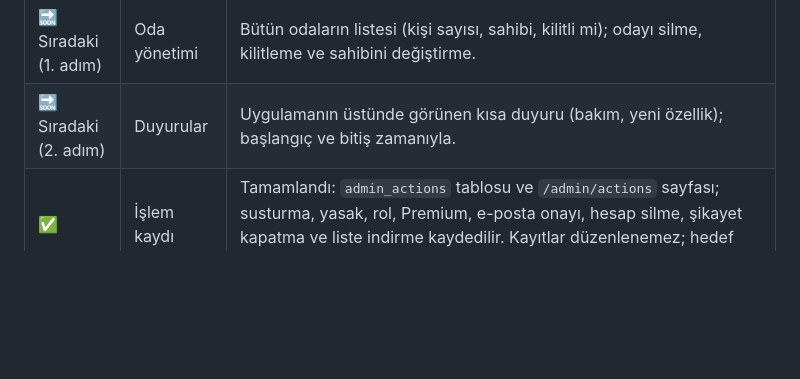
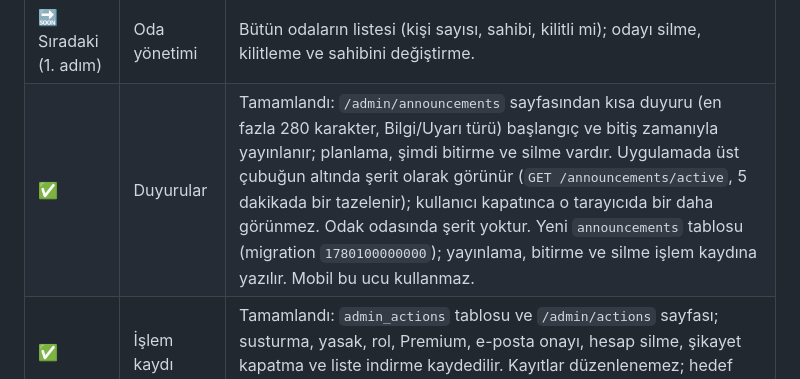
Before and after one commit to enesilbay/StudyLounge, a Markdown page: ROADMAP.md, the part around the change. Drawn GitHub-style; blank space fills up the shorter version.

Commit message:
docs: roadmap'te duyurular tamamlandi

```diff
--- a/ROADMAP.md
+++ b/ROADMAP.md
@@ -148,7 +148,7 @@ Uygulama ve açılış sayfası şu an yazı ağırlıklı. Yapay zekâyla üret
 | ✅ | Genel bakış | Tamamlandı: panel uygulamadan ayrı `/admin` düzenine taşındı (sol menü: Genel bakış, Moderasyon; diğer bölümler kendi aşamalarında eklenir). Dönem seçimi (7/30/90 gün, Türkiye takvim günleri), önceki döneme göre değişim, bekleyenler şeridi, aktif kullanıcı (`users.lastSeenAt`), günlük eğilim grafiği, onboarding hunisi, elde tutma (1/7/30. gün) ve yoğun saatler ısı haritası. Kayıt tarihi (`users.createdAt`) bu sürümle tutulmaya başladı; eski hesaplar migration gününde kaydolmuş görünür. |
 | ✅ | Kullanıcı yönetimi | Tamamlandı: `/admin/users` arama (ad, kullanıcı adı, e-posta), birleştirilebilir filtreler, sıralama, sayfalama ve CSV dışa aktarma (Excel uyumlu, formül kaçışlı; dışa aktarma da kayda yazılır). Sağda açılan ayrıntı paneli: hesap, son 30 gün odak, son oturumlar, şikayetler, ödemeler ve kişiye ait işlem kaydı. Onaylı işlemler: susturma, yasak, rol, Premium verme/uzatma/geri alma, e-postayı doğrulanmış sayma, hesap silme (kullanıcı adı + gerekçe). Yönetici kendine rol değiştiremez ve kendini silemez; başka yöneticiye susturma, yasak ve silme uygulanamaz. Ctrl+K ile genel arama. |
 | 🔜 Sıradaki (1. adım) | Oda yönetimi | Bütün odaların listesi (kişi sayısı, sahibi, kilitli mi); odayı silme, kilitleme ve sahibini değiştirme. |
-| 🔜 Sıradaki (2. adım) | Duyurular | Uygulamanın üstünde görünen kısa duyuru (bakım, yeni özellik); başlangıç ve bitiş zamanıyla. |
+| ✅ | Duyurular | Tamamlandı: `/admin/announcements` sayfasından kısa duyuru (en fazla 280 karakter, Bilgi/Uyarı türü) başlangıç ve bitiş zamanıyla yayınlanır; planlama, şimdi bitirme ve silme vardır. Uygulamada üst çubuğun altında şerit olarak görünür (`GET /announcements/active`, 5 dakikada bir tazelenir); kullanıcı kapatınca o tarayıcıda bir daha görünmez. Odak odasında şerit yoktur. Yeni `announcements` tablosu (migration `1780100000000`); yayınlama, bitirme ve silme işlem kaydına yazılır. Mobil bu ucu kullanmaz. |
 | ✅ | İşlem kaydı | Tamamlandı: `admin_actions` tablosu ve `/admin/actions` sayfası; susturma, yasak, rol, Premium, e-posta onayı, hesap silme, şikayet kapatma ve liste indirme kaydedilir. Kayıtlar düzenlenemez; hedef silinse de kullanıcı adı kayıtta kalır. |
 | Sonra | Ödeme kayıtları | Ödeme akışı kurulunca: işlem listesi, iade ve abonelik durumu. |
 
```
